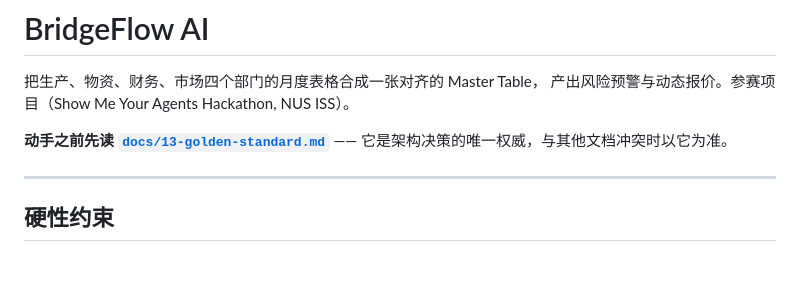
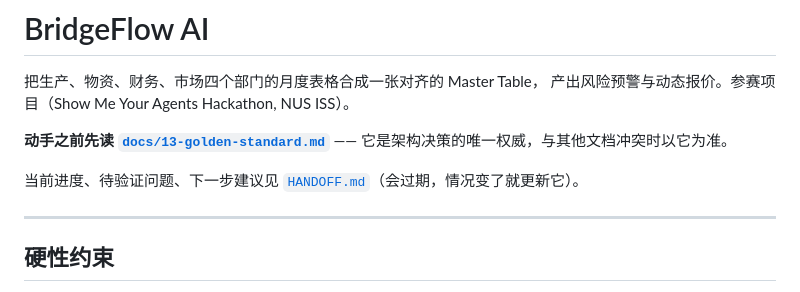
Before and after one commit to EricWang1358/BridgeFlow-AI, a Markdown page: CLAUDE.md, the part around the change. Drawn GitHub-style; blank space fills up the shorter version.

```diff
--- a/CLAUDE.md
+++ b/CLAUDE.md
@@ -5,6 +5,8 @@
 
 **动手之前先读 [`docs/13-golden-standard.md`](docs/13-golden-standard.md)** ——
 它是架构决策的唯一权威，与其他文档冲突时以它为准。
+
+当前进度、待验证问题、下一步建议见 [`HANDOFF.md`](HANDOFF.md)（会过期，情况变了就更新它）。
 
 ---
 
```
Also changed, not shown: HANDOFF.md (added, +142 -0 lines).
